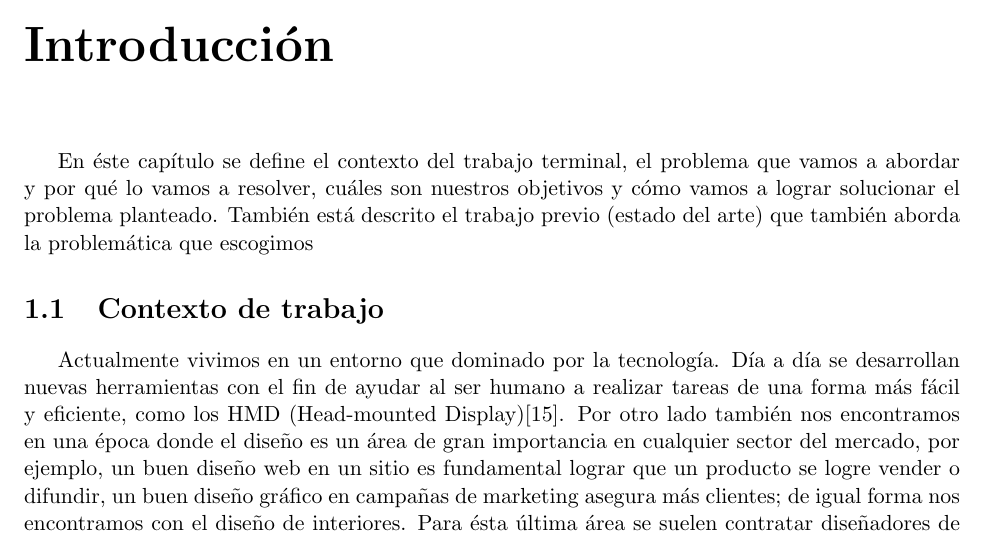
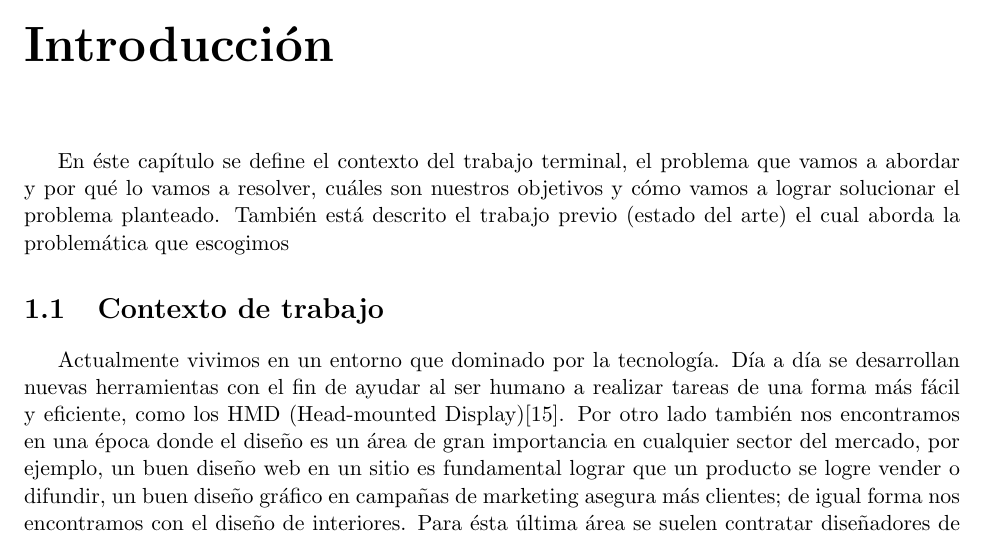
Before and after one commit to Steven0110/TT2018-A002, a LaTeX thesis (TT2018-A002/TT2018-A002.tex, which reads TT2018-A002/introduccion/introduccion.tex): part of page 8 of 55, cut so that both start at the same text. Compiled offline with pdfLaTeX.

Commit message:
Redundancia en redacción corregida

```diff
--- a/TT2018-A002/introduccion/introduccion.tex
+++ b/TT2018-A002/introduccion/introduccion.tex
@@ -1,3 +1,3 @@
 \chapter{Introducci\'on}
 
-En éste capítulo se define el contexto del trabajo terminal, el problema que vamos a abordar y por qué lo vamos a resolver, cuáles son nuestros objetivos y cómo vamos a lograr solucionar el problema planteado. También está descrito el trabajo previo (estado del arte) que también aborda la problemática que escogimos
+En éste capítulo se define el contexto del trabajo terminal, el problema que vamos a abordar y por qué lo vamos a resolver, cuáles son nuestros objetivos y cómo vamos a lograr solucionar el problema planteado. También está descrito el trabajo previo (estado del arte) el cual aborda la problemática que escogimos
```
